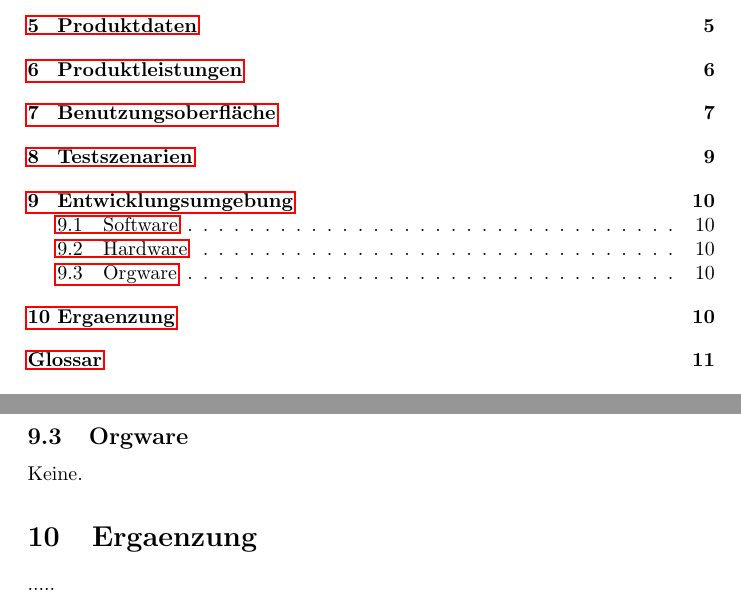
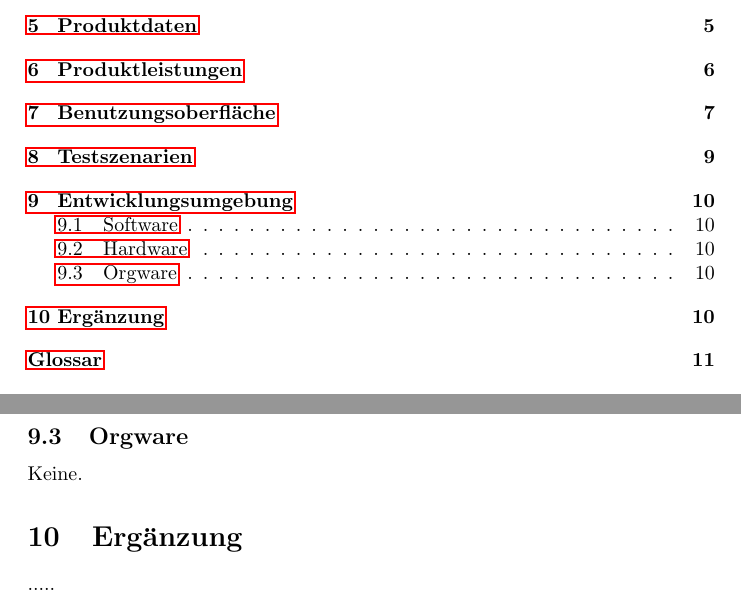
Before and after one commit to Dravian/Netwizhearts, a LaTeX document (Pflichtenheft.tex): two parts of pages 2 and 11 of 12, joined at a grey line, cut so that both start at the same text. Compiled offline with pdfLaTeX.

Commit message:
Kleine Änderung

```diff
--- a/Pflichtenheft.tex
+++ b/Pflichtenheft.tex
@@ -303,7 +303,7 @@ Internetverbindung.
 \subsection{Orgware}
 Keine.
 
-\section{Ergaenzung}
+\section{Ergänzung}
 .....
 \newpage
 \printglossaries
```
